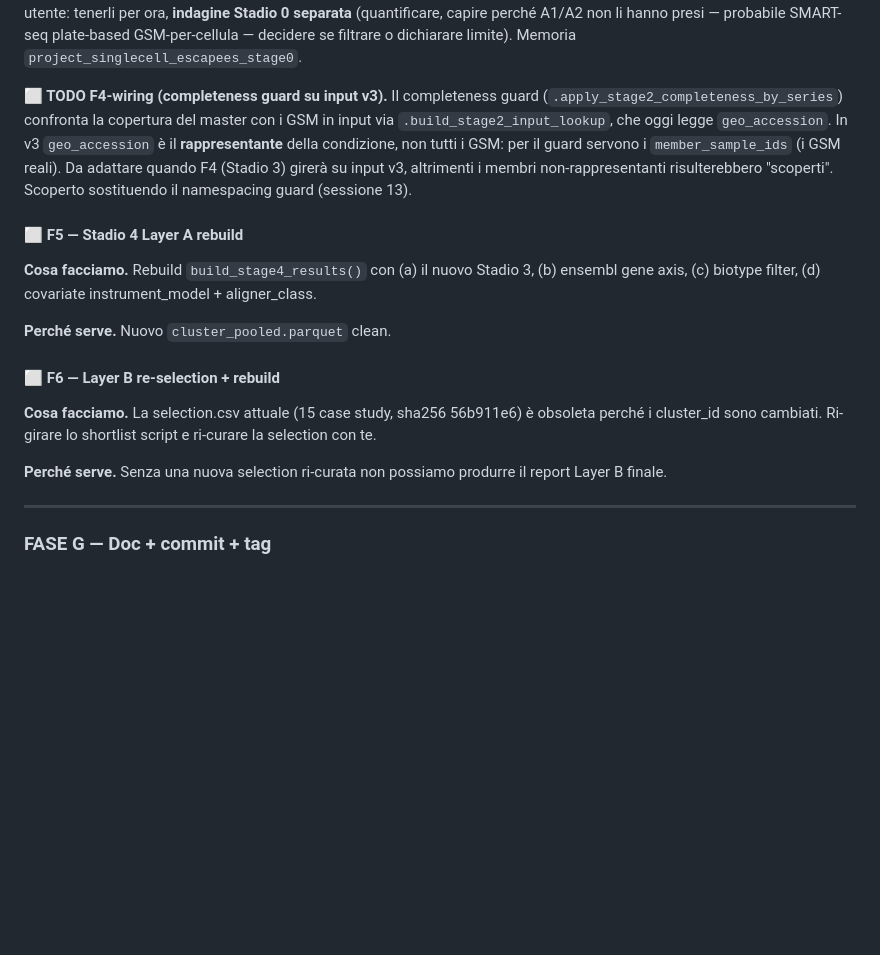
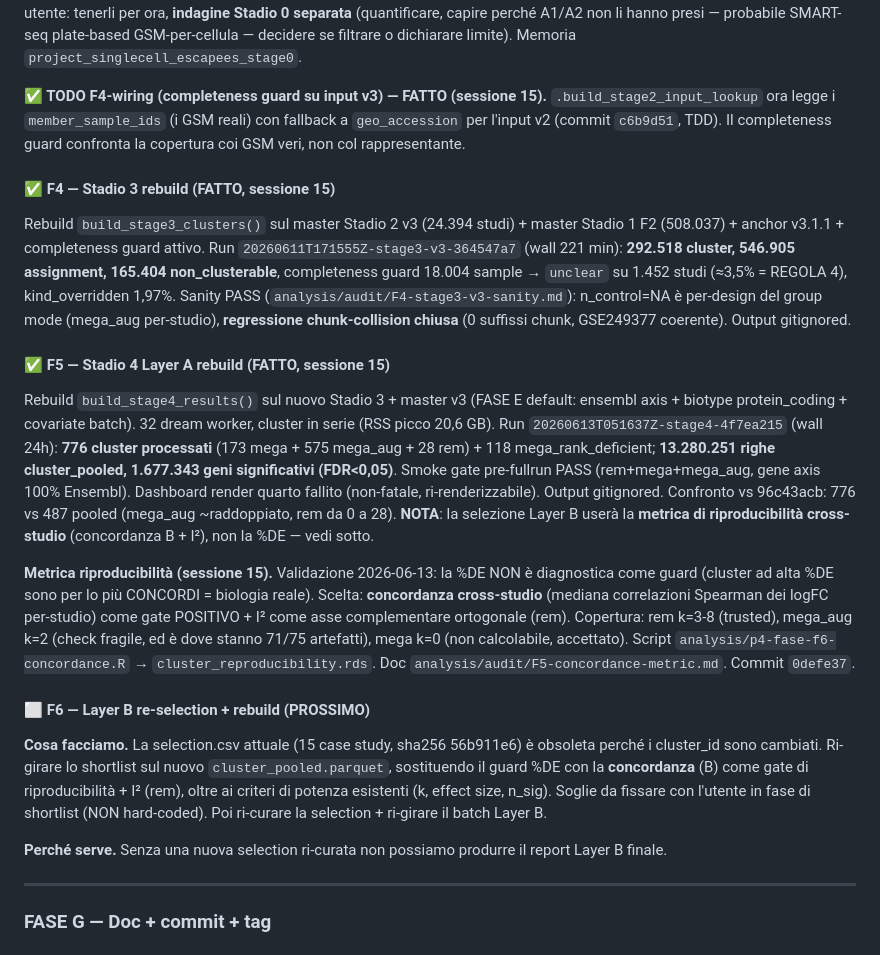
Before and after one commit to UBESP-DCTV/simulomicsr, a Markdown page: docs/RED_ALERT.md, the part around one of its changes. Drawn GitHub-style; blank space fills up the shorter version.

```diff
--- a/docs/RED_ALERT.md
+++ b/docs/RED_ALERT.md
@@ -1264,30 +1264,55 @@ separata** (quantificare, capire perché A1/A2 non li hanno presi — probabile
 SMART-seq plate-based GSM-per-cellula — decidere se filtrare o dichiarare limite).
 Memoria `project_singlecell_escapees_stage0`.
 
-**⬜ TODO F4-wiring (completeness guard su input v3).** Il completeness guard
-(`.apply_stage2_completeness_by_series`) confronta la copertura del master con i
-GSM in input via `.build_stage2_input_lookup`, che oggi legge `geo_accession`.
-In v3 `geo_accession` è il **rappresentante** della condizione, non tutti i GSM:
-per il guard servono i `member_sample_ids` (i GSM reali). Da adattare quando F4
-(Stadio 3) girerà su input v3, altrimenti i membri non-rappresentanti
-risulterebbero "scoperti". Scoperto sostituendo il namespacing guard (sessione 13).
-
-#### ⬜ F5 — Stadio 4 Layer A rebuild
-
-**Cosa facciamo.** Rebuild `build_stage4_results()` con (a) il nuovo
-Stadio 3, (b) ensembl gene axis, (c) biotype filter, (d) covariate
-instrument_model + aligner_class.
-
-**Perché serve.** Nuovo `cluster_pooled.parquet` clean.
-
-#### ⬜ F6 — Layer B re-selection + rebuild
-
-**Cosa facciamo.** La selection.csv attuale (15 case study, sha256
-56b911e6) è obsoleta perché i cluster_id sono cambiati. Ri-girare lo
-shortlist script e ri-curare la selection con te.
-
-**Perché serve.** Senza una nuova selection ri-curata non possiamo
-produrre il report Layer B finale.
+**✅ TODO F4-wiring (completeness guard su input v3) — FATTO (sessione 15).**
+`.build_stage2_input_lookup` ora legge i `member_sample_ids` (i GSM reali) con
+fallback a `geo_accession` per l'input v2 (commit `c6b9d51`, TDD). Il completeness
+guard confronta la copertura coi GSM veri, non col rappresentante.
+
+#### ✅ F4 — Stadio 3 rebuild (FATTO, sessione 15)
+
+Rebuild `build_stage3_clusters()` sul master Stadio 2 v3 (24.394 studi) + master
+Stadio 1 F2 (508.037) + anchor v3.1.1 + completeness guard attivo. Run
+`20260611T171555Z-stage3-v3-364547a7` (wall 221 min): **292.518 cluster, 546.905
+assignment, 165.404 non_clusterable**, completeness guard 18.004 sample → `unclear`
+su 1.452 studi (≈3,5% = REGOLA 4), kind_overridden 1,97%. Sanity PASS
+(`analysis/audit/F4-stage3-v3-sanity.md`): n_control=NA è per-design del group mode
+(mega_aug per-studio), **regressione chunk-collision chiusa** (0 suffissi chunk,
+GSE249377 coerente). Output gitignored.
+
+#### ✅ F5 — Stadio 4 Layer A rebuild (FATTO, sessione 15)
+
+Rebuild `build_stage4_results()` sul nuovo Stadio 3 + master v3 (FASE E default:
+ensembl axis + biotype protein_coding + covariate batch). 32 dream worker, cluster
+in serie (RSS picco 20,6 GB). Run `20260613T051637Z-stage4-4f7ea215` (wall 24h):
+**776 cluster processati** (173 mega + 575 mega_aug + 28 rem) + 118
+mega_rank_deficient; **13.280.251 righe cluster_pooled, 1.677.343 geni
+significativi (FDR<0,05)**. Smoke gate pre-fullrun PASS (rem+mega+mega_aug, gene
+axis 100% Ensembl). Dashboard render quarto fallito (non-fatale, ri-renderizzabile).
+Output gitignored. Confronto vs 96c43acb: 776 vs 487 pooled (mega_aug ~raddoppiato,
+rem da 0 a 28). **NOTA**: la selezione Layer B userà la **metrica di riproducibilità
+cross-studio** (concordanza B + I²), non la %DE — vedi sotto.
+
+**Metrica riproducibilità (sessione 15).** Validazione 2026-06-13: la %DE NON è
+diagnostica come guard (cluster ad alta %DE sono per lo più CONCORDI = biologia
+reale). Scelta: **concordanza cross-studio** (mediana correlazioni Spearman dei
+logFC per-studio) come gate POSITIVO + I² come asse complementare ortogonale (rem).
+Copertura: rem k=3-8 (trusted), mega_aug k=2 (check fragile, ed è dove stanno
+71/75 artefatti), mega k=0 (non calcolabile, accettato). Script
+`analysis/p4-fase-f6-concordance.R` → `cluster_reproducibility.rds`. Doc
+`analysis/audit/F5-concordance-metric.md`. Commit `0defe37`.
+
+#### ⬜ F6 — Layer B re-selection + rebuild (PROSSIMO)
+
+**Cosa facciamo.** La selection.csv attuale (15 case study, sha256 56b911e6) è
+obsoleta perché i cluster_id sono cambiati. Ri-girare lo shortlist sul nuovo
+`cluster_pooled.parquet`, sostituendo il guard %DE con la **concordanza** (B) come
+gate di riproducibilità + I² (rem), oltre ai criteri di potenza esistenti (k,
+effect size, n_sig). Soglie da fissare con l'utente in fase di shortlist (NON
+hard-coded). Poi ri-curare la selection + ri-girare il batch Layer B.
+
+**Perché serve.** Senza una nuova selection ri-curata non possiamo produrre il
+report Layer B finale.
 
 ---
 
```
Also changed, not shown: other parts of docs/RED_ALERT.md (+41 -27 lines), CLAUDE.md (+33 -7 lines).
